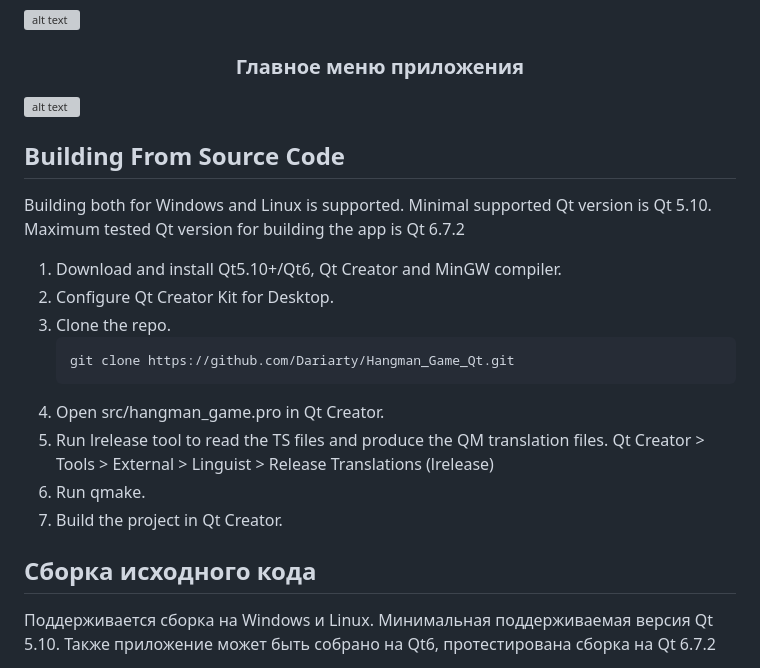
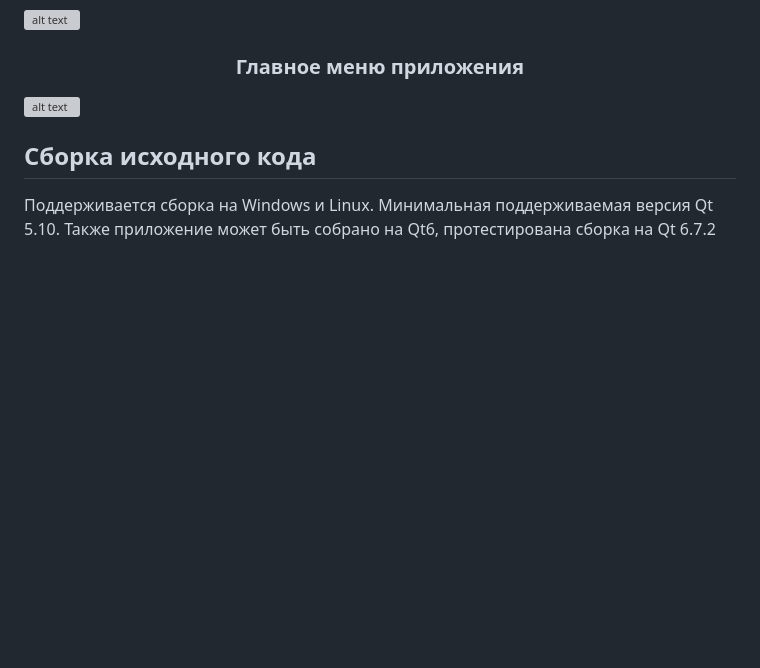
Before and after one commit to Dariarty/Hangman_Game_Qt, a Markdown page: README.ru.md, the part around the change. GitHub-like rendering; blank space fills up the shorter version; grey boxes are pictures that could not be loaded.

````diff
--- a/README.ru.md
+++ b/README.ru.md
@@ -32,21 +32,6 @@
 <h3 align="center">Главное меню приложения</h3>
 
 ![alt text](assets/ru_RU/menu.png)
-
-## Building From Source Code
-Building both for Windows and Linux is supported. </br>
-Minimal supported Qt version is Qt 5.10. Maximum tested Qt version for building the app is Qt 6.7.2 </br>
-1.  Download and install Qt5.10+/Qt6, Qt Creator and MinGW compiler.</br>
-2.  Configure Qt Creator Kit for Desktop. </br>
-3.  Clone the repo.
-     ```sh
-     git clone https://github.com/Dariarty/Hangman_Game_Qt.git
-     ```
-4.  Open src/hangman_game.pro in Qt Creator.</br>
-5.  Run lrelease tool to read the TS files and produce the QM translation files. </br>
-    Qt Creator > Tools > External > Linguist > Release Translations (lrelease) </br>
-7.  Run qmake.</br>
-8.  Build the project in Qt Creator.</br>
 
 ## Сборка исходного кода
 Поддерживается сборка на Windows и Linux.</br>
````
